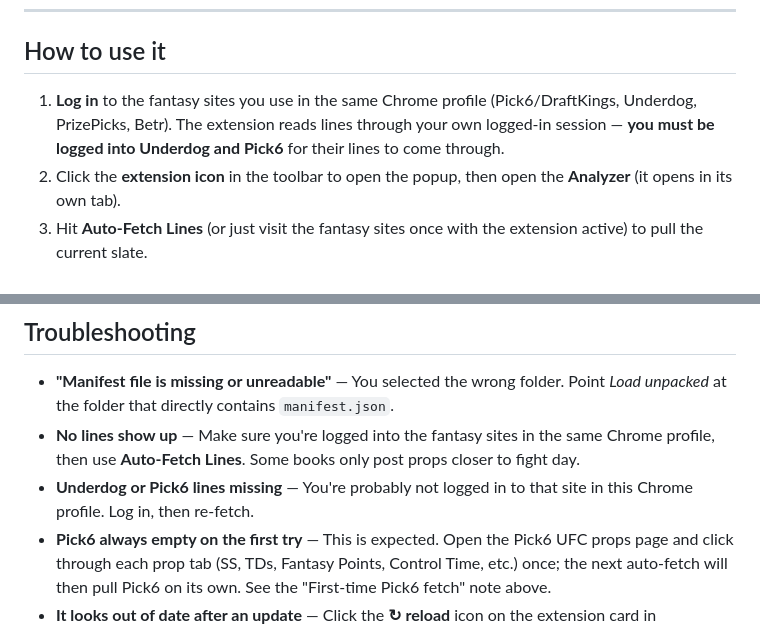
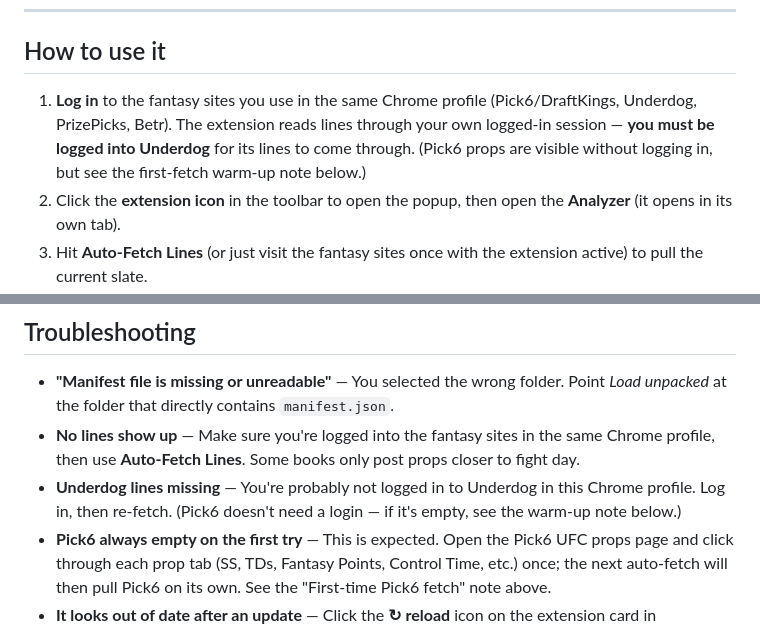
Before and after one commit to Pwnzero14/ufc-analyzer, a Markdown page: README.md, 2 parts joined by grey strips. GitHub-like rendering.

Commit message:
docs(readme): correct login note - only Underdog needs login, not Pick6
Pick6 props are visible without logging in; only Underdog requires a logged-in session. Pick6's empty-first-fetch is the warm-up issue, not a login issue.

Co-Authored-By: Claude Opus 4.8 <noreply@anthropic.com>

```diff
--- a/README.md
+++ b/README.md
@@ -24,7 +24,7 @@ You only need **Google Chrome**. The extension comes pre-built, so it's just dow
 
 ## How to use it
 
-1. **Log in** to the fantasy sites you use in the same Chrome profile (Pick6/DraftKings, Underdog, PrizePicks, Betr). The extension reads lines through your own logged-in session — **you must be logged into Underdog and Pick6** for their lines to come through.
+1. **Log in** to the fantasy sites you use in the same Chrome profile (Pick6/DraftKings, Underdog, PrizePicks, Betr). The extension reads lines through your own logged-in session — **you must be logged into Underdog** for its lines to come through. (Pick6 props are visible without logging in, but see the first-fetch warm-up note below.)
 2. Click the **extension icon** in the toolbar to open the popup, then open the **Analyzer** (it opens in its own tab).
 3. Hit **Auto-Fetch Lines** (or just visit the fantasy sites once with the extension active) to pull the current slate.
 4. Open the **AI Best Picks** tab inside the analyzer to see the ranked overs and unders for the upcoming card.
@@ -64,7 +64,7 @@ The analyzer works fully without this. There's an extra "AI analyze" feature tha
 
 - **"Manifest file is missing or unreadable"** — You selected the wrong folder. Point *Load unpacked* at the folder that directly contains `manifest.json`.
 - **No lines show up** — Make sure you're logged into the fantasy sites in the same Chrome profile, then use **Auto-Fetch Lines**. Some books only post props closer to fight day.
-- **Underdog or Pick6 lines missing** — You're probably not logged in to that site in this Chrome profile. Log in, then re-fetch.
+- **Underdog lines missing** — You're probably not logged in to Underdog in this Chrome profile. Log in, then re-fetch. (Pick6 doesn't need a login — if it's empty, see the warm-up note below.)
 - **Pick6 always empty on the first try** — This is expected. Open the Pick6 UFC props page and click through each prop tab (SS, TDs, Fantasy Points, Control Time, etc.) once; the next auto-fetch will then pull Pick6 on its own. See the "First-time Pick6 fetch" note above.
 - **It looks out of date after an update** — Click the **↻ reload** icon on the extension card in `chrome://extensions`, then refresh the analyzer tab.
 
```
